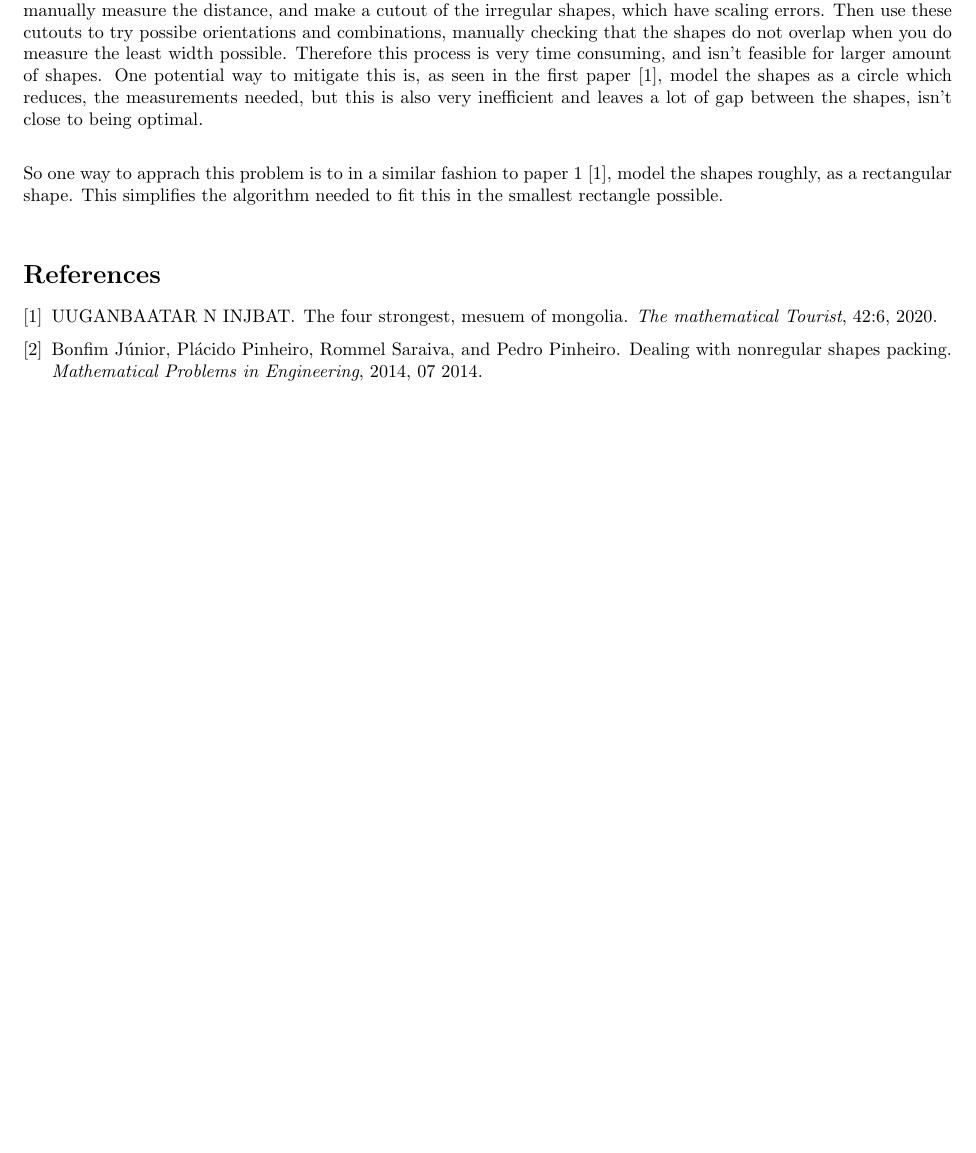
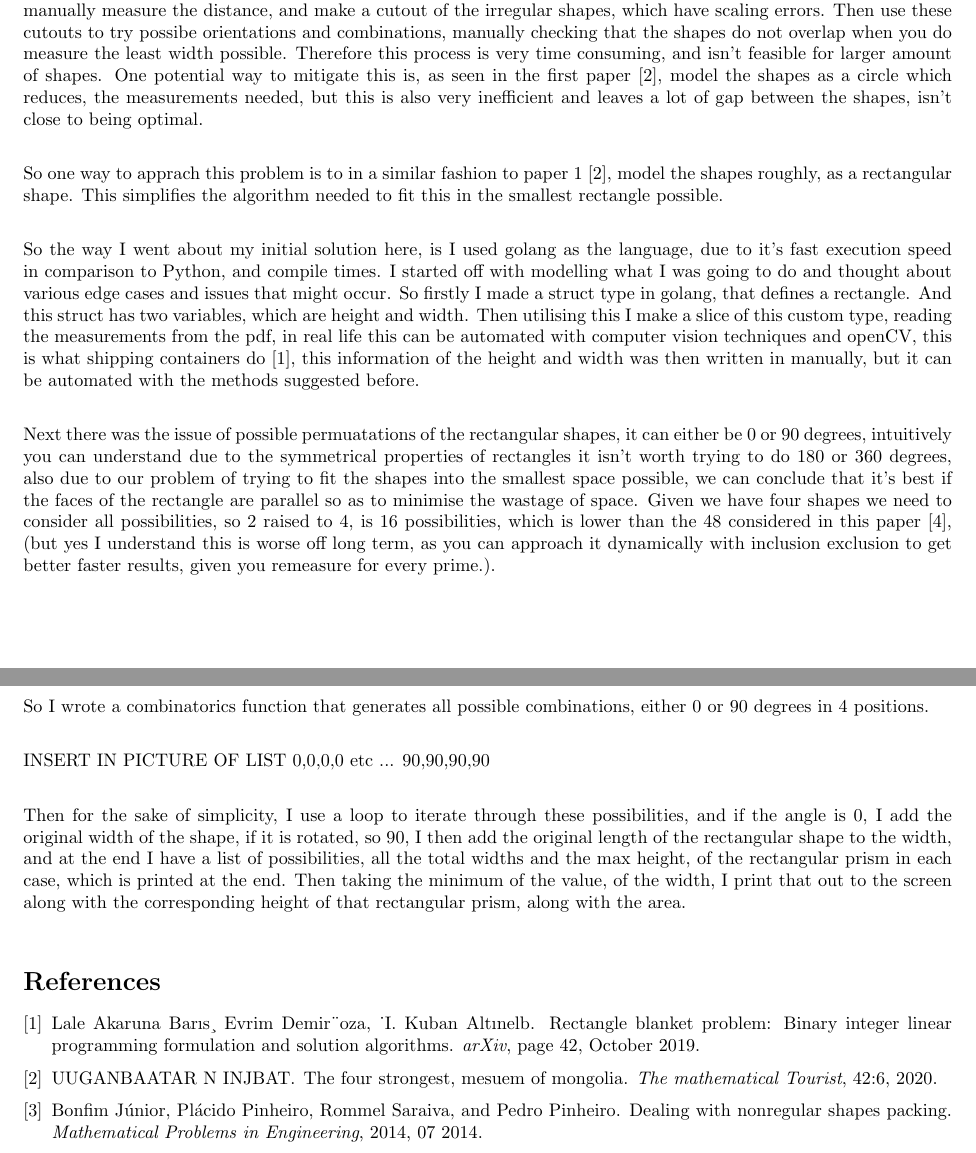
Before and after one commit to curryhowardbadnullpointergood/FourStrongestPuzzle, a LaTeX document (Report.tex, which reads references.bib): part of the page before the commit and two parts of pages 1 and 2 of 2 after it, the two joined at a grey line, cut so that both start at the same text, the shorter picture padded with empty space. Compiled offline with pdfLaTeX.

Commit message:
sanity save

```diff
--- a/Report.tex
+++ b/Report.tex
@@ -36,7 +36,19 @@
     One of the problems with utilising the inclusion-exclusion and taking this particular approach, is that you have to manually measure the distance, and make a cutout of the irregular shapes, which have scaling errors. Then use these cutouts to try possibe orientations and combinations, manually checking that the shapes do not overlap when you do measure the least width possible. Therefore this process is very time consuming, and isn't feasible for larger amount of shapes. One potential way to mitigate this is, as seen in the first paper \cite{mongolia}, model the shapes as a circle which reduces, the measurements needed, but this is also very inefficient and leaves a lot of gap between the shapes, isn't close to being optimal.\\
 
 
-    So one way to apprach this problem is to in a similar fashion to paper 1 \cite{mongolia}, model the shapes roughly, as a rectangular shape. This simplifies the algorithm needed to fit this in the smallest rectangle possible.\\
+    So one way to apprach this problem is to in a similar fashion to paper 1 \cite{mongolia}, model the shapes roughly, as a rectangular shape. This simplifies the algorithm needed to fit this in the smallest rectangle possible. \\
+
+    So the way I went about my initial solution here, is I used golang as the language, due to it's fast execution speed in comparison to Python, and compile times. I started off with modelling what I was going to do and thought about various edge cases and issues that might occur. So firstly I made a struct type in golang, that defines a rectangle. And this struct has two variables, which are height and width. Then utilising this I make a slice of this custom type, reading the measurements from the pdf, in real life this can be automated with computer vision techniques and openCV, this is what shipping containers do \cite{packing}, this information of the height and width was then written in manually, but it can be automated with the methods suggested before.\\
+
+    Next there was the issue of possible permuatations of the rectangular shapes, it can either be 0 or 90 degrees, intuitively you can understand due to the symmetrical properties of rectangles it isn't worth trying to do 180 or 360 degrees, also due to our problem of trying to fit the shapes into the smallest space possible, we can conclude that it's best if the faces of the rectangle are parallel so as to minimise the wastage of space. Given we have four shapes we need to consider all possibilities, so 2 raised to 4, is 16 possibilities, which is lower than the 48 considered in this paper \cite{bismark}, (but yes I understand this is worse off long term, as you can approach it dynamically with inclusion exclusion to get better faster results, given you remeasure for every prime.). \\
+
+    So I wrote a combinatorics function that generates all possible combinations, either 0 or 90 degrees in 4 positions. \\
+
+    INSERT IN PICTURE OF LIST 0,0,0,0 etc ... 90,90,90,90\\
+
+    Then for the sake of simplicity, I use a loop to iterate through these possibilities, and if the angle is 0, I add the original width of the shape, if it is rotated, so 90, I then add the original length of the rectangular shape to the width, and at the end I have a list of possibilities, all the total widths and the max height, of the rectangular prism in each case, which is printed at the end. Then taking the minimum of the value, of the width, I print that out to the screen along with the corresponding height of that rectangular prism, along with the area.\\
+
+
 
 
 
--- a/references.bib
+++ b/references.bib
@@ -44,0 +49 @@ Strongest, Mesuem of Mongolia},
+solution algorithms},
```
Also changed, not shown: Report.bbl, Report.pdf, references.bib (9 more changed lines), 2 other files.
